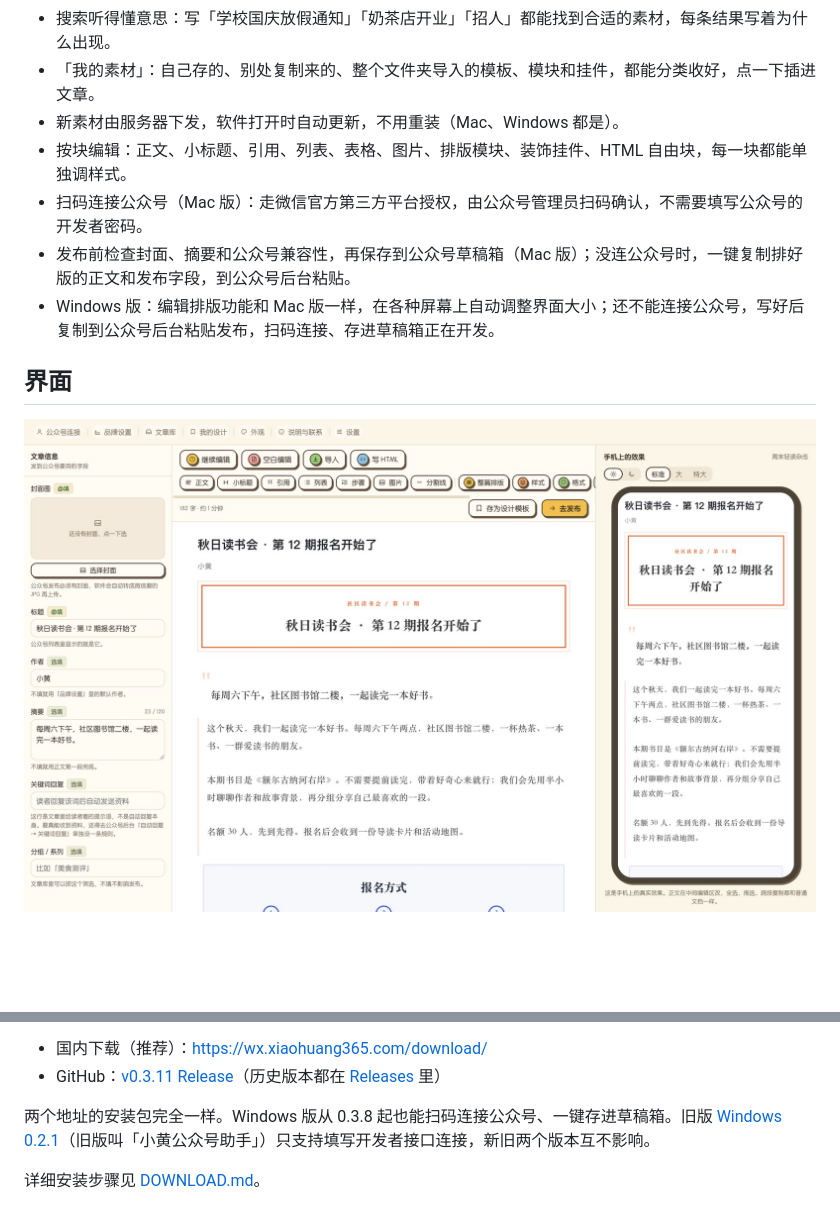
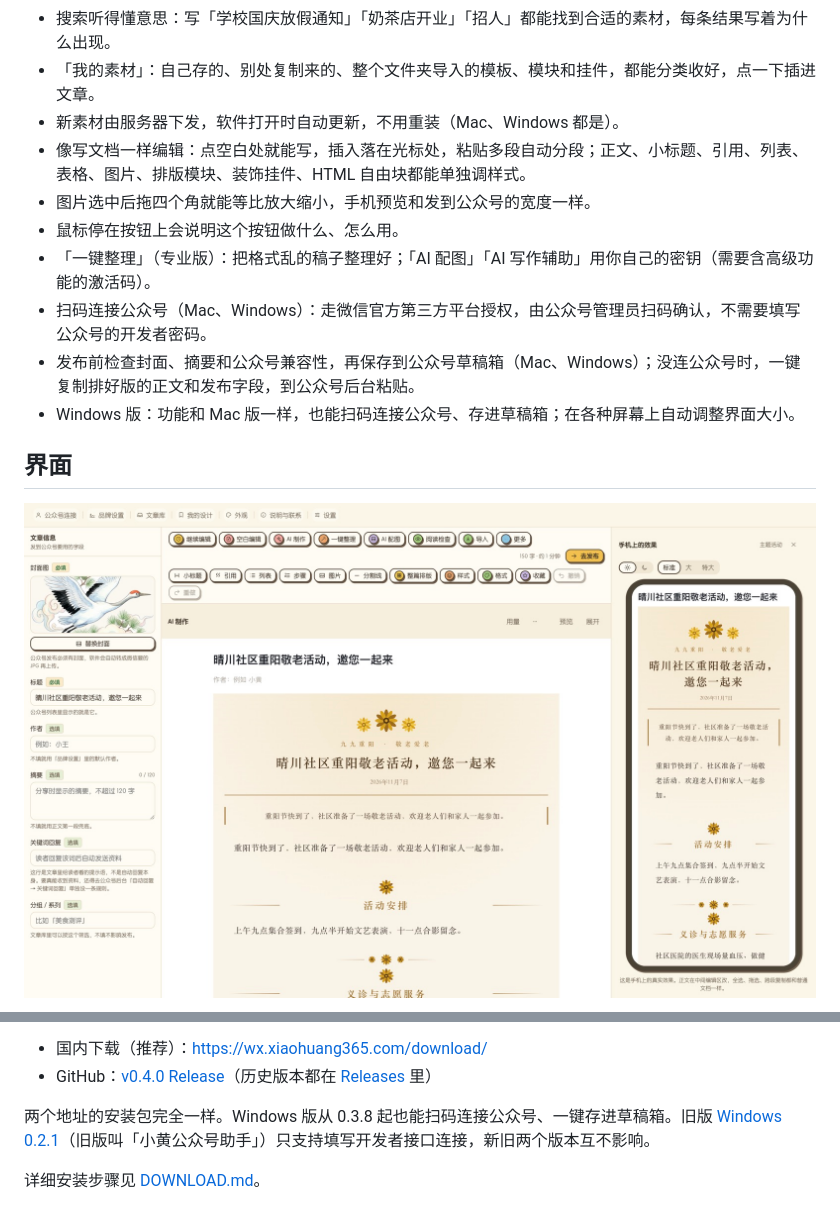
Before and after one commit to olikahn11/wechat-official-account-assistant-public, a Markdown page: README.md, 2 parts joined by grey strips. GitHub-like rendering; pictures changed too: screenshots/editor-window.jpg; blank space fills up the shorter version.

Commit message:
Publish 0.4.0: 六套皮肤、Windows 圆体、按钮使用说明、版本标签

```diff
--- a/README.md
+++ b/README.md
@@ -12,10 +12,13 @@
 - 搜索听得懂意思：写「学校国庆放假通知」「奶茶店开业」「招人」都能找到合适的素材，每条结果写着为什么出现。
 - 「我的素材」：自己存的、别处复制来的、整个文件夹导入的模板、模块和挂件，都能分类收好，点一下插进文章。
 - 新素材由服务器下发，软件打开时自动更新，不用重装（Mac、Windows 都是）。
-- 按块编辑：正文、小标题、引用、列表、表格、图片、排版模块、装饰挂件、HTML 自由块，每一块都能单独调样式。
-- 扫码连接公众号（Mac 版）：走微信官方第三方平台授权，由公众号管理员扫码确认，不需要填写公众号的开发者密码。
-- 发布前检查封面、摘要和公众号兼容性，再保存到公众号草稿箱（Mac 版）；没连公众号时，一键复制排好版的正文和发布字段，到公众号后台粘贴。
-- Windows 版：编辑排版功能和 Mac 版一样，在各种屏幕上自动调整界面大小；还不能连接公众号，写好后复制到公众号后台粘贴发布，扫码连接、存进草稿箱正在开发。
+- 像写文档一样编辑：点空白处就能写，插入落在光标处，粘贴多段自动分段；正文、小标题、引用、列表、表格、图片、排版模块、装饰挂件、HTML 自由块都能单独调样式。
+- 图片选中后拖四个角就能等比放大缩小，手机预览和发到公众号的宽度一样。
+- 鼠标停在按钮上会说明这个按钮做什么、怎么用。
+- 「一键整理」（专业版）：把格式乱的稿子整理好；「AI 配图」「AI 写作辅助」用你自己的密钥（需要含高级功能的激活码）。
+- 扫码连接公众号（Mac、Windows）：走微信官方第三方平台授权，由公众号管理员扫码确认，不需要填写公众号的开发者密码。
+- 发布前检查封面、摘要和公众号兼容性，再保存到公众号草稿箱（Mac、Windows）；没连公众号时，一键复制排好版的正文和发布字段，到公众号后台粘贴。
+- Windows 版：功能和 Mac 版一样，也能扫码连接公众号、存进草稿箱；在各种屏幕上自动调整界面大小。
 
 ## 界面
 
@@ -37,6 +42,6 @@
 
 - 国内下载（推荐）：<https://wx.xiaohuang365.com/download/>
-- GitHub：[v0.3.11 Release](https://github.com/olikahn11/wechat-official-account-assistant-public/releases/tag/v0.3.11)（历史版本都在 [Releases](https://github.com/olikahn11/wechat-official-account-assistant-public/releases) 里）
+- GitHub：[v0.4.0 Release](https://github.com/olikahn11/wechat-official-account-assistant-public/releases/tag/v0.4.0)（历史版本都在 [Releases](https://github.com/olikahn11/wechat-official-account-assistant-public/releases) 里）
 
 两个地址的安装包完全一样。Windows 版从 0.3.8 起也能扫码连接公众号、一键存进草稿箱。旧版 [Windows 0.2.1](https://github.com/olikahn11/wechat-official-account-assistant-public/releases/tag/v0.2.1)（旧版叫「小黄公众号助手」）只支持填写开发者接口连接，新旧两个版本互不影响。
 
```
Also changed, not shown: other parts of README.md (+4 -2 lines), CHANGELOG.md (+8 -0 lines), DOWNLOAD.md (+8 -8 lines), screenshots/image-resize.jpg (added), screenshots/style-panel.jpg.
